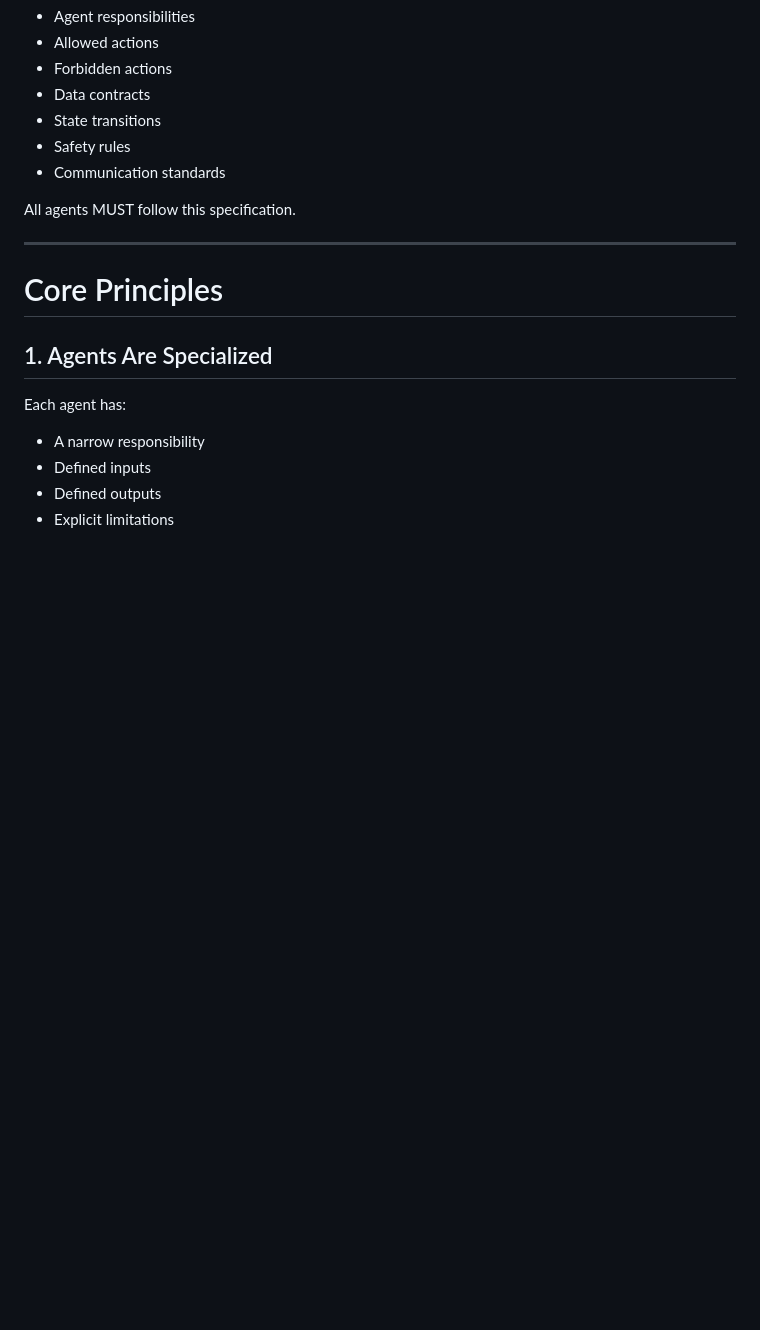
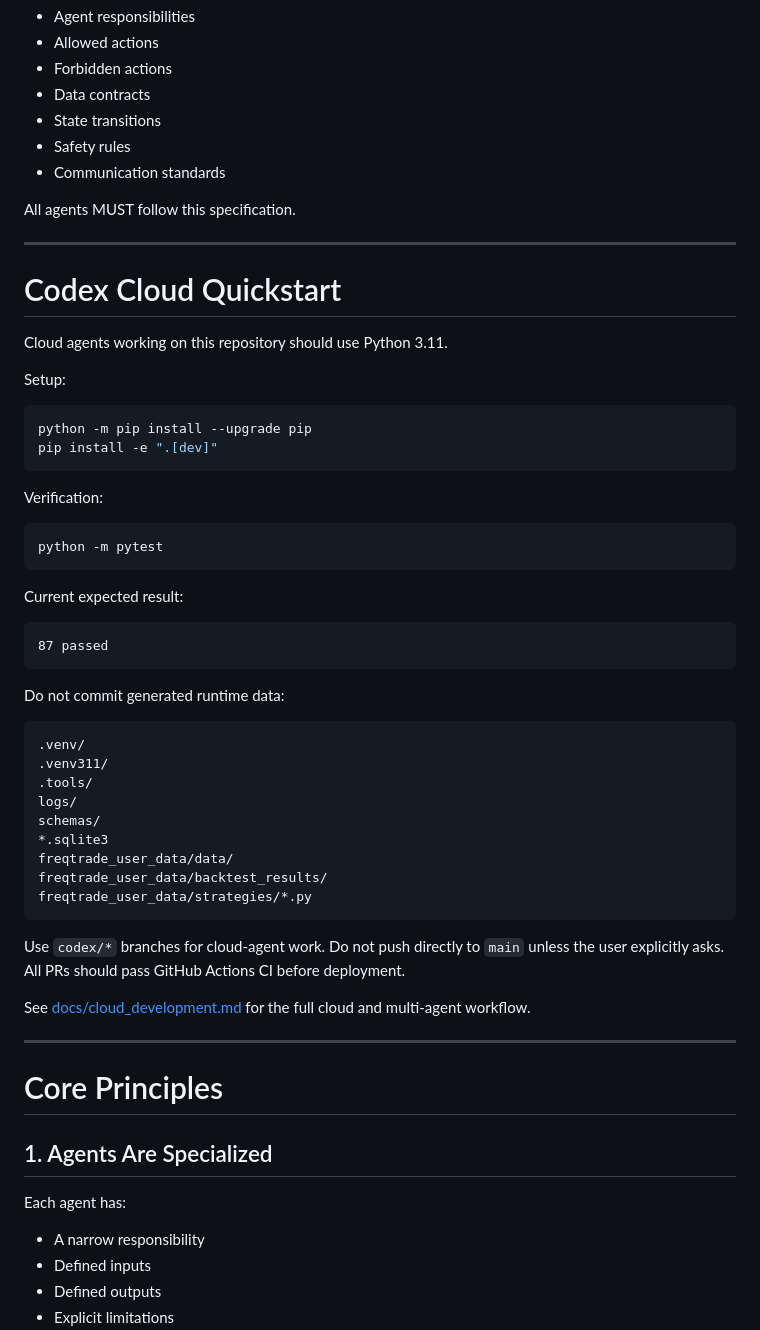
Before and after one commit to luv-robot/QuantOdyssey, a Markdown page: AGENTS.md, the part around the change. Drawn GitHub-style; blank space fills up the shorter version.

Commit message:
Document cloud development workflow

````diff
--- a/AGENTS.md
+++ b/AGENTS.md
@@ -13,6 +13,51 @@ This document defines:
 - Communication standards
 
 All agents MUST follow this specification.
+
+---
+
+# Codex Cloud Quickstart
+
+Cloud agents working on this repository should use Python 3.11.
+
+Setup:
+
+```bash
+python -m pip install --upgrade pip
+pip install -e ".[dev]"
+```
+
+Verification:
+
+```bash
+python -m pytest
+```
+
+Current expected result:
+
+```text
+87 passed
+```
+
+Do not commit generated runtime data:
+
+```text
+.venv/
+.venv311/
+.tools/
+logs/
+schemas/
+*.sqlite3
+freqtrade_user_data/data/
+freqtrade_user_data/backtest_results/
+freqtrade_user_data/strategies/*.py
+```
+
+Use `codex/*` branches for cloud-agent work. Do not push directly to `main` unless the user
+explicitly asks. All PRs should pass GitHub Actions CI before deployment.
+
+See [docs/cloud_development.md](docs/cloud_development.md) for the full cloud and multi-agent
+workflow.
 
 ---
 
````
Also changed, not shown: docs/cloud_development.md (added, +185 -0 lines).
